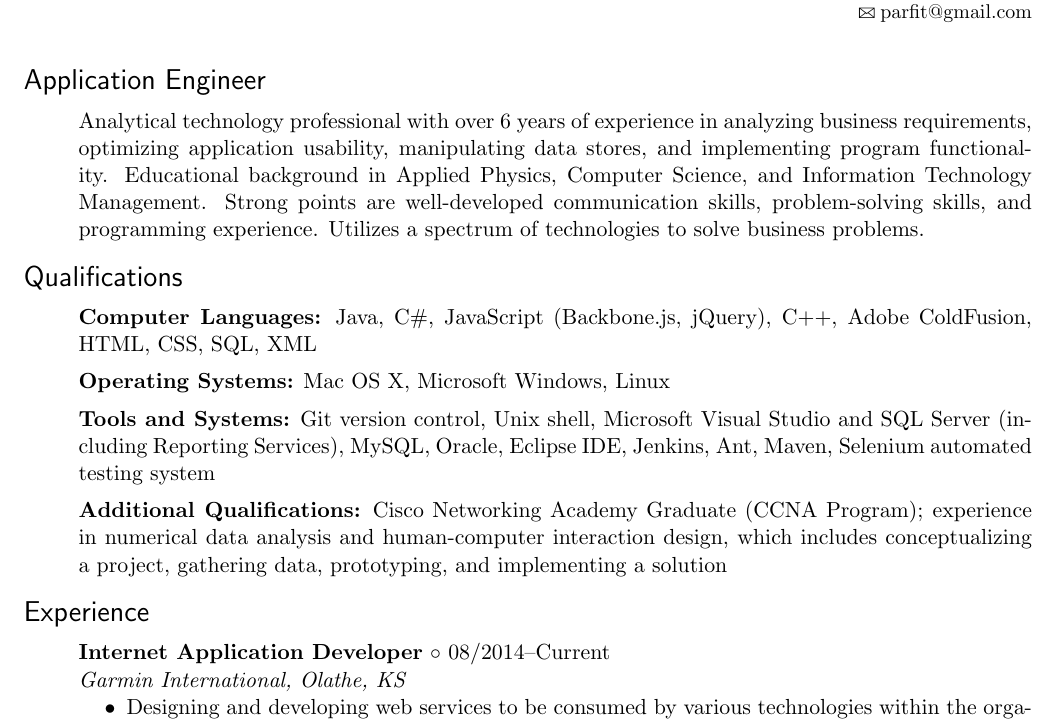
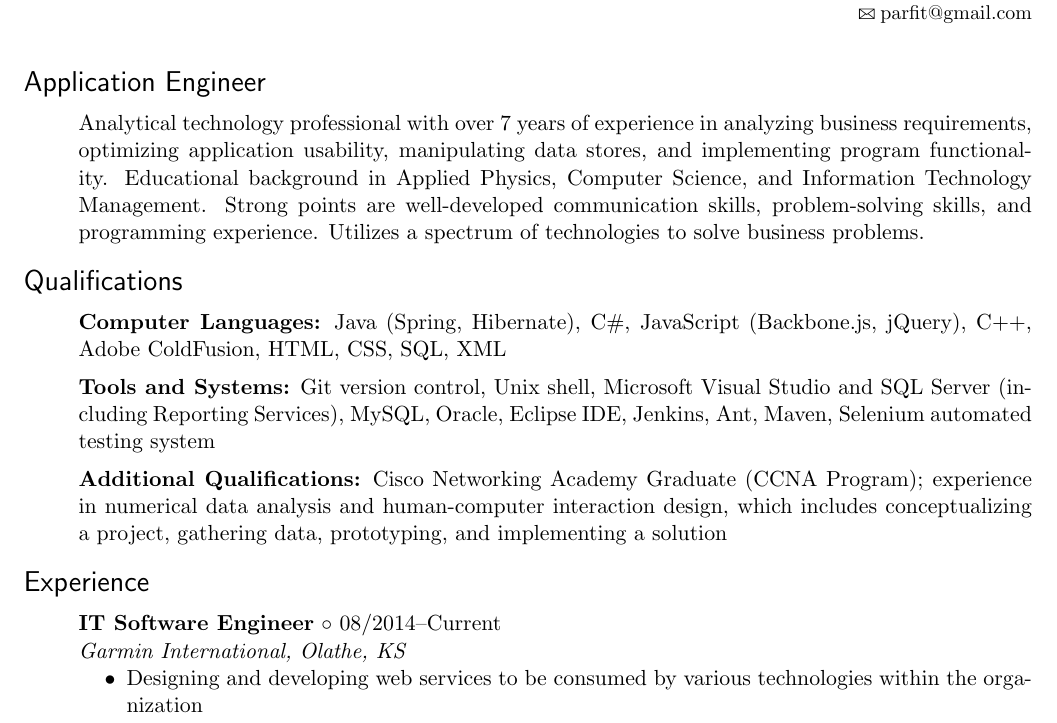
Before and after one commit to europaJDM/personal-latex, a LaTeX CV (resume_main.tex): part of page 1 of 2, cut so that both start at the same text. Compiled offline with pdfLaTeX.

Commit message:
Modified title, years of experience

```diff
--- a/resume_main.tex
+++ b/resume_main.tex
@@ -7,14 +7,14 @@
 \begin{Large}\textsf{Application Engineer}\end{Large} \vspace{-2mm}
 
 \begin{itemize1}
-	\item Analytical technology professional with over 6 years of experience in analyzing business requirements, optimizing application usability, manipulating data stores, and implementing program functionality.  Educational background in Applied Physics, Computer Science, and Information Technology Management. Strong points are well-developed communication skills, problem-solving skills, and programming experience. Utilizes a spectrum of technologies to solve business problems.
+	\item Analytical technology professional with over 7 years of experience in analyzing business requirements, optimizing application usability, manipulating data stores, and implementing program functionality.  Educational background in Applied Physics, Computer Science, and Information Technology Management. Strong points are well-developed communication skills, problem-solving skills, and programming experience. Utilizes a spectrum of technologies to solve business problems.
 \end{itemize1}
 
 \begin{Large}\textsf{Qualifications}\end{Large} \vspace{-2mm}
 
 \begin{itemize1}
-	\item \textbf{Computer Languages:} Java, C\#, JavaScript (Backbone.js, jQuery), C++, Adobe ColdFusion, HTML, CSS, SQL, XML \vspace{2mm}
-	\item \textbf{Operating Systems:} Mac OS X, Microsoft Windows, Linux \vspace{2mm}
+	\item \textbf{Computer Languages:} Java (Spring, Hibernate), C\#, JavaScript (Backbone.js, jQuery), C++, Adobe ColdFusion, HTML, CSS, SQL, XML \vspace{2mm}
+	%\item \textbf{Operating Systems:} Mac OS X, Microsoft Windows, Linux \vspace{2mm}
 	\item \textbf{Tools and Systems:} Git version control, Unix shell, Microsoft Visual Studio and SQL Server (including Reporting Services), MySQL, Oracle, Eclipse IDE, Jenkins, Ant, Maven, Selenium automated testing system \vspace{2mm}
 	\item \textbf{Additional Qualifications:} Cisco Networking Academy Graduate (CCNA Program); experience in numerical data analysis and human-computer interaction design, which includes conceptualizing a project, gathering data, prototyping, and implementing a solution
 \end{itemize1}
@@ -22,7 +22,7 @@
 \begin{Large}\textsf{Experience}\end{Large} \vspace{-2mm}
 
 \begin{itemize1}
-	\item \textbf{Internet Application Developer} \textopenbullet{} 08/2014--Current \\
+	\item \textbf{IT Software Engineer} \textopenbullet{} 08/2014--Current \\
 		\textit{Garmin International, Olathe, KS} \vspace{-1.5mm}
 		\begin{itemize1}
 			\item Designing and developing web services to be consumed by various technologies within the organization
```
